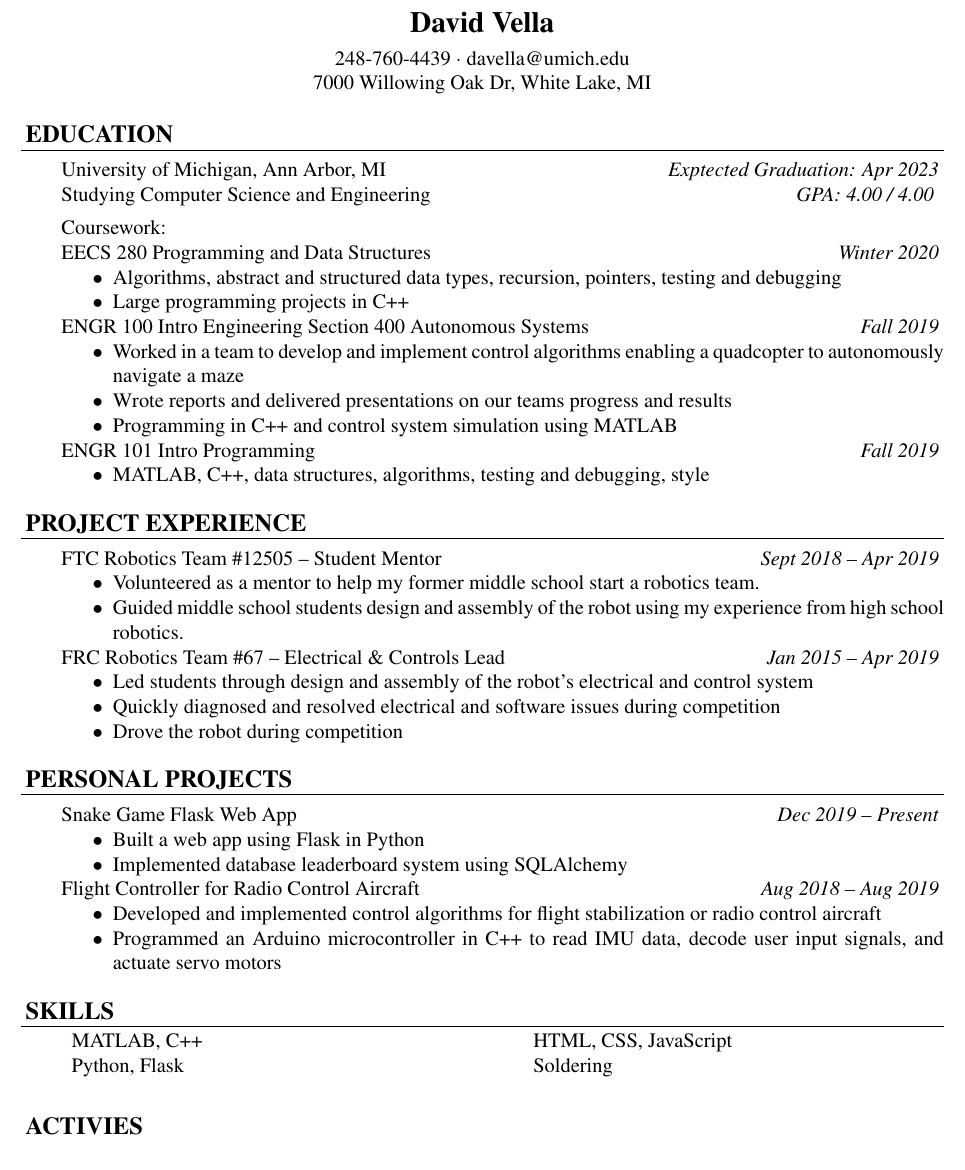
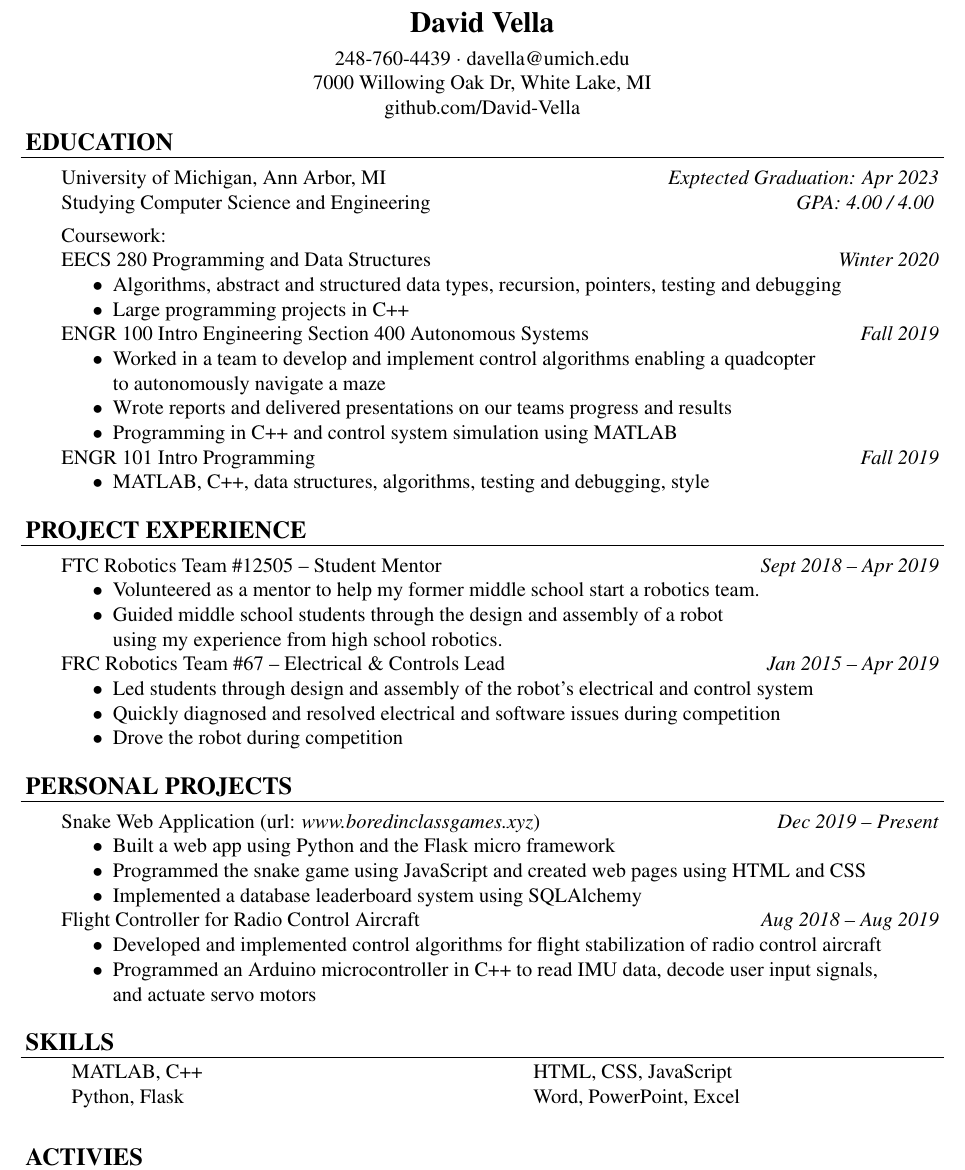
Before and after one commit to David-Vella/resume, a LaTeX CV (resume.tex): part of the page, cut so that both start at the same text. Compiled offline with pdfLaTeX.

Commit message:
Added url and github

```diff
--- a/resume.tex
+++ b/resume.tex
@@ -57,9 +57,11 @@
     {\Large \textbf{David Vella} \par}
     \vspace{5pt}
     248-760-4439 $\cdot$ davella@umich.edu \\
-    7000 Willowing Oak Dr, White Lake, MI
+    7000 Willowing Oak Dr, White Lake, MI \\
+    github.com/David-Vella
 \end{center}
 
+\vspace{-10pt}
 
 \rheader{EDUCATION}
 \begin{rsection}
@@ -74,7 +76,7 @@
     \end{rlist}
     ENGR 100 Intro Engineering Section 400 Autonomous Systems \rdate{Fall 2019}
     \begin{rlist}
-        \ritem Worked in a team to develop and implement control algorithms enabling a quadcopter to autonomously navigate a maze
+        \ritem Worked in a team to develop and implement control algorithms enabling a quadcopter \\ to autonomously navigate a maze
         \ritem Wrote reports and delivered presentations on our teams progress and results
         \ritem Programming in C++ and control system simulation using MATLAB
         %\ritem PID Controllers, digital and analog filters, IMU, ultrasonic and LiDAR sensors
@@ -91,7 +93,7 @@
     FTC Robotics Team \#12505 -- Student Mentor \rdate{Sept 2018 -- Apr 2019}
     \begin{rlist}
         \ritem Volunteered as a mentor to help my former middle school start a robotics team.
-        \ritem Guided middle school students design and assembly of the robot using my experience from high school robotics.
+        \ritem Guided middle school students through the design and assembly of a robot \\ using my experience from high school robotics.
     \end{rlist}
     FRC Robotics Team \#67 -- Electrical \& Controls Lead \rdate{Jan 2015 -- Apr 2019}
     \begin{rlist}
@@ -104,10 +106,11 @@
 
 \rheader{PERSONAL PROJECTS}
 \begin{rsection}
-    Snake Game Flask Web App \rdate{Dec 2019 -- Present}
+    Snake Web Application (url: \textit{www.boredinclassgames.xyz}) \rdate{Dec 2019 -- Present}
     \begin{rlist}
-        \ritem Built a web app using Flask in Python
-        \ritem Implemented database leaderboard system using SQLAlchemy
+        \ritem Built a web app using Python and the Flask micro framework
+        \ritem Programmed the snake game using JavaScript and created web pages using HTML and CSS
+        \ritem Implemented a database leaderboard system using SQLAlchemy
     \end{rlist}
     % Tic-Tac-Toe AI \rdate{Aug 2019 -- Dec 2019}
     % \begin{rlist}
@@ -115,18 +118,18 @@
     % \end{rlist}
     Flight Controller for Radio Control Aircraft \rdate{Aug 2018 -- Aug 2019}
     \begin{rlist}
-        \ritem Developed and implemented control algorithms for flight stabilization or radio control aircraft
-        \ritem Programmed an Arduino microcontroller in C++ to read IMU data, decode user input signals, and actuate servo motors
+        \ritem Developed and implemented control algorithms for flight stabilization of radio control aircraft
+        \ritem Programmed an Arduino microcontroller in C++ to read IMU data, decode user input signals, \\ and actuate servo motors
     \end{rlist}
 \end{rsection}
-
 
 
 \rheader{SKILLS}
 \begin{rsection}
     \begin{tabularx}{\textwidth}{ X X }
         MATLAB, C++ & HTML, CSS, JavaScript \\
-        Python, Flask & Soldering
+        Python, Flask & Word, PowerPoint, Excel
+        % soldering
     \end{tabularx}
 \end{rsection}
 
```
